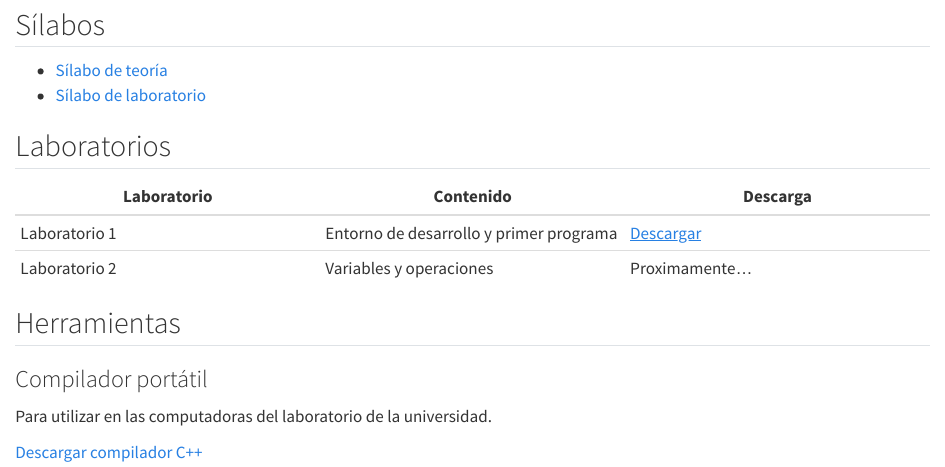
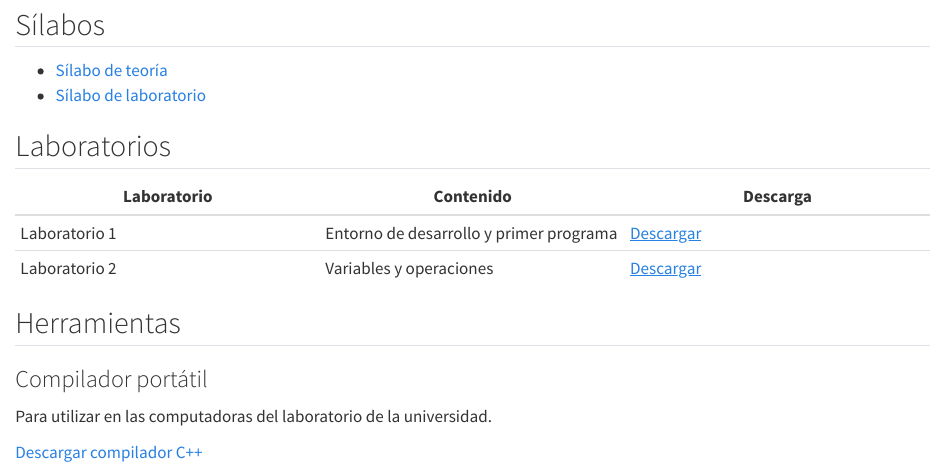
Before and after one commit to Tomas-Santana/252G02-programacion-I, a Quarto document (index.qmd): the page in a window 1100 px wide, from 410 px down. Rendered offline with R 4.5, knitr and Pandoc in place of Quarto, with nearby package versions.

Commit message:
agregar lab 2 en index.qmd

```diff
--- a/index.qmd
+++ b/index.qmd
@@ -30,8 +30,8 @@ subtitle: "Material de la asignatura"
 
 | Laboratorio | Contenido | Descarga |
 |---|---|---|
-| Laboratorio 1 | Entorno de desarrollo y primer programa | [Descargar](labs/lab-01.zip) |
-| Laboratorio 2 | Variables y operaciones | Proximamente... |
+| Laboratorio 1 | Entorno de desarrollo y primer programa | [Descargar](labs/01-introduccion.zip) |
+| Laboratorio 2 | Variables y operaciones | [Descargar](labs/02-variables.zip) |
 
 
 ## Herramientas
```
Also changed, not shown: 2 other files.
